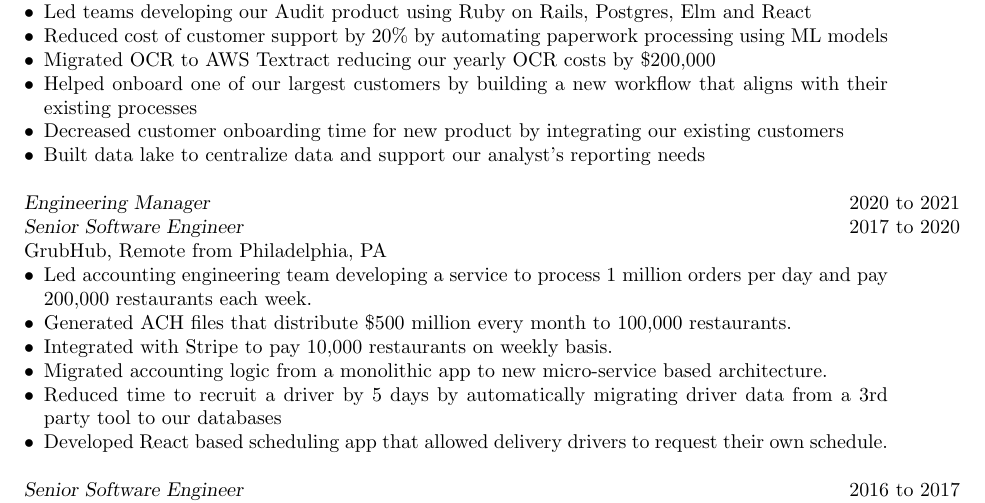
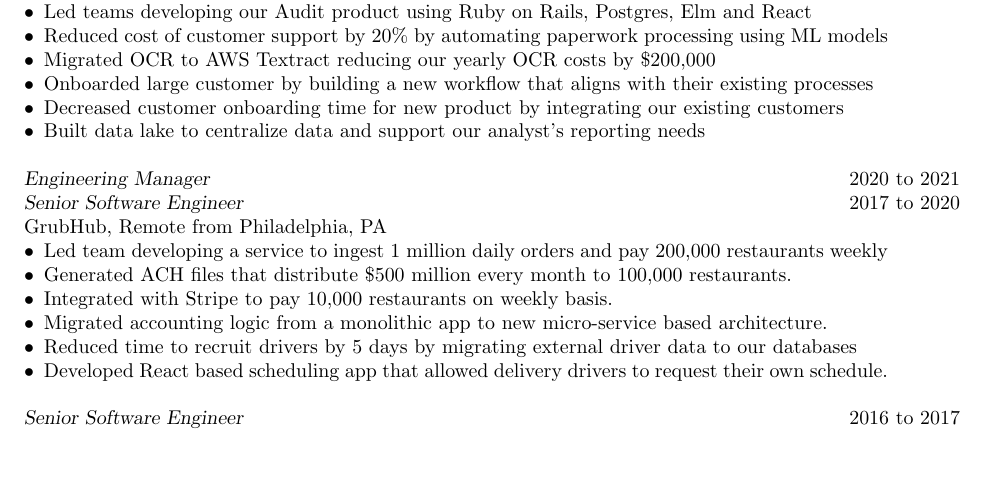
Before and after one commit to kcdragon/my-resume, a LaTeX CV (resume.tex): part of the page, cut so that both start at the same text, the shorter picture padded with empty space. Compiled offline with pdfLaTeX.

Commit message:
Simplify TPay and GrubHub experience

```diff
--- a/resume.tex
+++ b/resume.tex
@@ -22,7 +22,7 @@
 \item Led teams developing our Audit product using Ruby on Rails, Postgres, Elm and React
 \item Reduced cost of customer support by 20\% by automating paperwork processing using ML models
 \item Migrated OCR to AWS Textract reducing our yearly OCR costs by \$200,000
-\item Helped onboard one of our largest customers by building a new workflow that aligns with their existing processes
+\item Onboarded large customer by building a new workflow that aligns with their existing processes
 \item Decreased customer onboarding time for new product by integrating our existing customers
 \item Built data lake to centralize data and support our analyst's reporting needs
 \end{itemize}
@@ -31,11 +31,11 @@
 {\sl Senior Software Engineer} \hfill 2017 to 2020 \\
 GrubHub, Remote from Philadelphia, PA
 \begin{itemize} \itemsep -2pt
-\item Led accounting engineering team developing a service to process 1 million orders per day and pay 200,000 restaurants each week.
+\item Led team developing a service to ingest 1 million daily orders and pay 200,000 restaurants weekly
 \item Generated ACH files that distribute \$500 million every month to 100,000 restaurants.
 \item Integrated with Stripe to pay 10,000 restaurants on weekly basis.
 \item Migrated accounting logic from a monolithic app to new micro-service based architecture.
-\item Reduced time to recruit a driver by 5 days by automatically migrating driver data from a 3rd party tool to our databases
+\item Reduced time to recruit drivers by 5 days by migrating external driver data to our databases
 \item Developed React based scheduling app that allowed delivery drivers to request their own schedule.
 \end{itemize}
 
```
